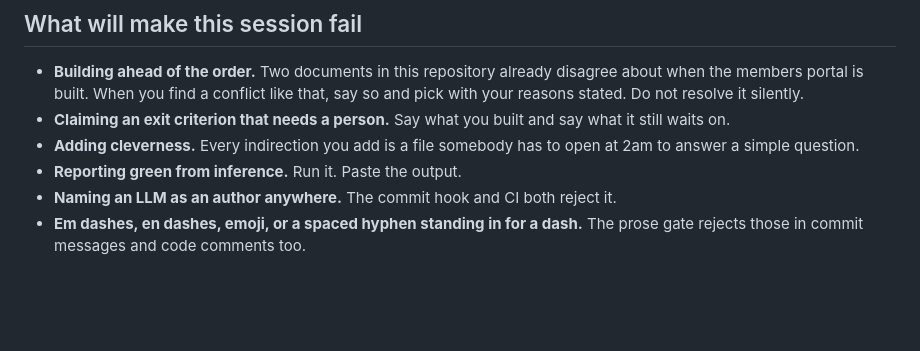
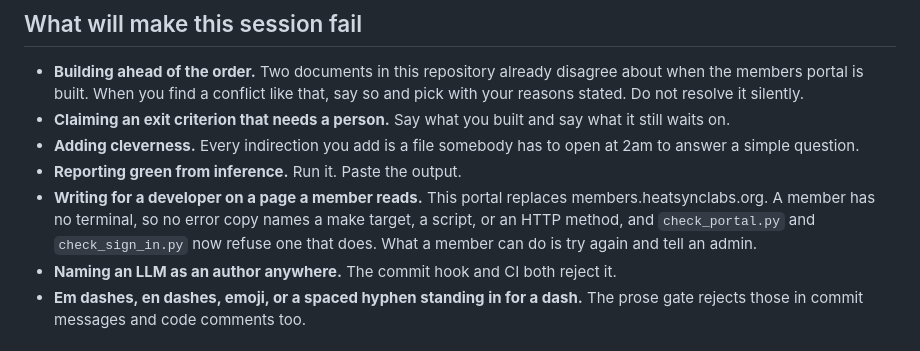
Before and after one commit to heatsynclabs/project-oro, a Markdown page: docs/plan/kickoff-ultra.md, the part around one of its changes. Drawn GitHub-style; blank space fills up the shorter version.

```diff
--- a/docs/plan/kickoff-ultra.md
+++ b/docs/plan/kickoff-ultra.md
@@ -113,6 +136,11 @@ Scale to the work. A schema change wants one careful agent, not five.
 - **Adding cleverness.** Every indirection you add is a file somebody has to
   open at 2am to answer a simple question.
 - **Reporting green from inference.** Run it. Paste the output.
+- **Writing for a developer on a page a member reads.** This portal replaces
+  members.heatsynclabs.org. A member has no terminal, so no error copy names a
+  make target, a script, or an HTTP method, and `check_portal.py` and
+  `check_sign_in.py` now refuse one that does. What a member can do is try
+  again and tell an admin.
 - **Naming an LLM as an author anywhere.** The commit hook and CI both reject it.
 - **Em dashes, en dashes, emoji, or a spaced hyphen standing in for a dash.**
   The prose gate rejects those in commit messages and code comments too.
```
Also changed, not shown: other parts of docs/plan/kickoff-ultra.md (+36 -13 lines), docs/plan/kickoff.md (+16 -4 lines).
